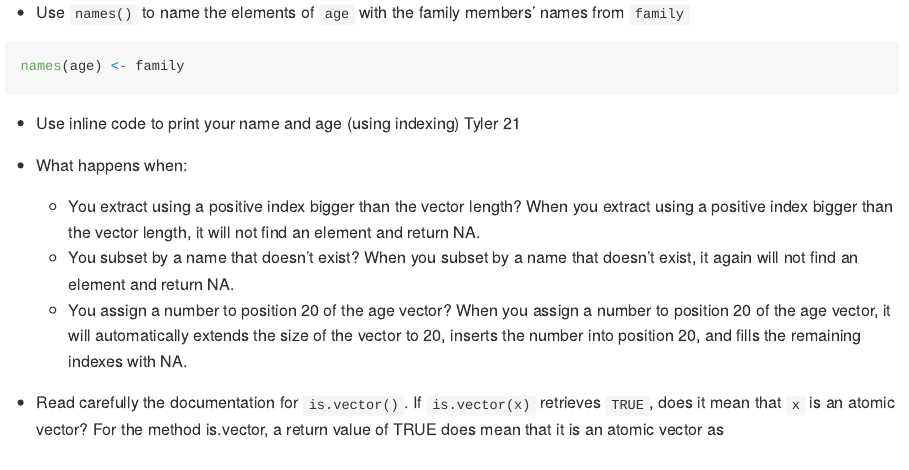
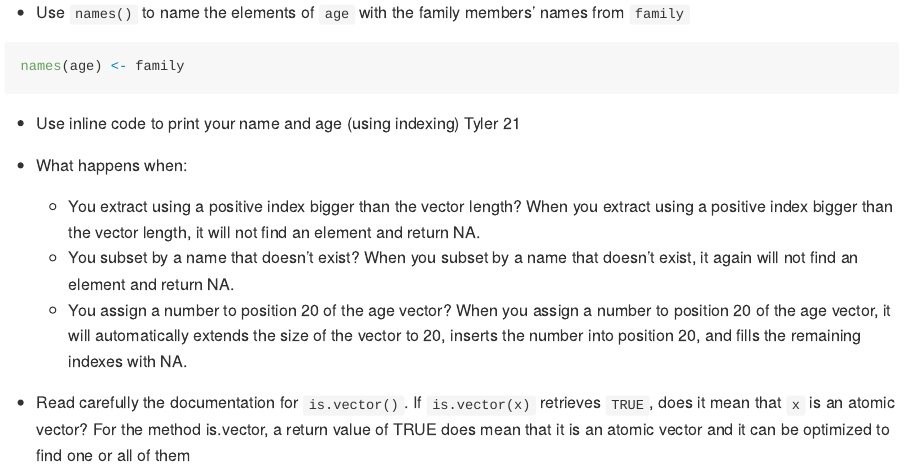
Before and after one commit to tmcdo13/ISDS3105_fall18, an R Markdown document (lectures/lesson01_baseR/README.Rmd): the page in a window 1100 px wide, from 3920 px down. Rendered offline with R 4.5, knitr and Pandoc, with nearby package versions.

Commit message:
Answers to Lecture 1 Exercises

```diff
--- a/lectures/lesson01_baseR/README.Rmd
+++ b/lectures/lesson01_baseR/README.Rmd
@@ -171,4 +171,4 @@ names(age) <- family
    + You assign a number to position 20 of the age vector?
         When you assign a number to position 20 of the age vector, it will automatically extends the size of the vector to 20, inserts the number into position 20, and fills the remaining indexes with NA.
  - Read carefully the documentation for `is.vector()`. If `is.vector(x)` retrieves `TRUE`, does it mean that `x` is an atomic vector?
-     For the method is.vector, a return value of TRUE does mean that it is an atomic vector as
+     For the method is.vector, a return value of TRUE does mean that it is an atomic vector and it can be optimized to find one or all of them
```
